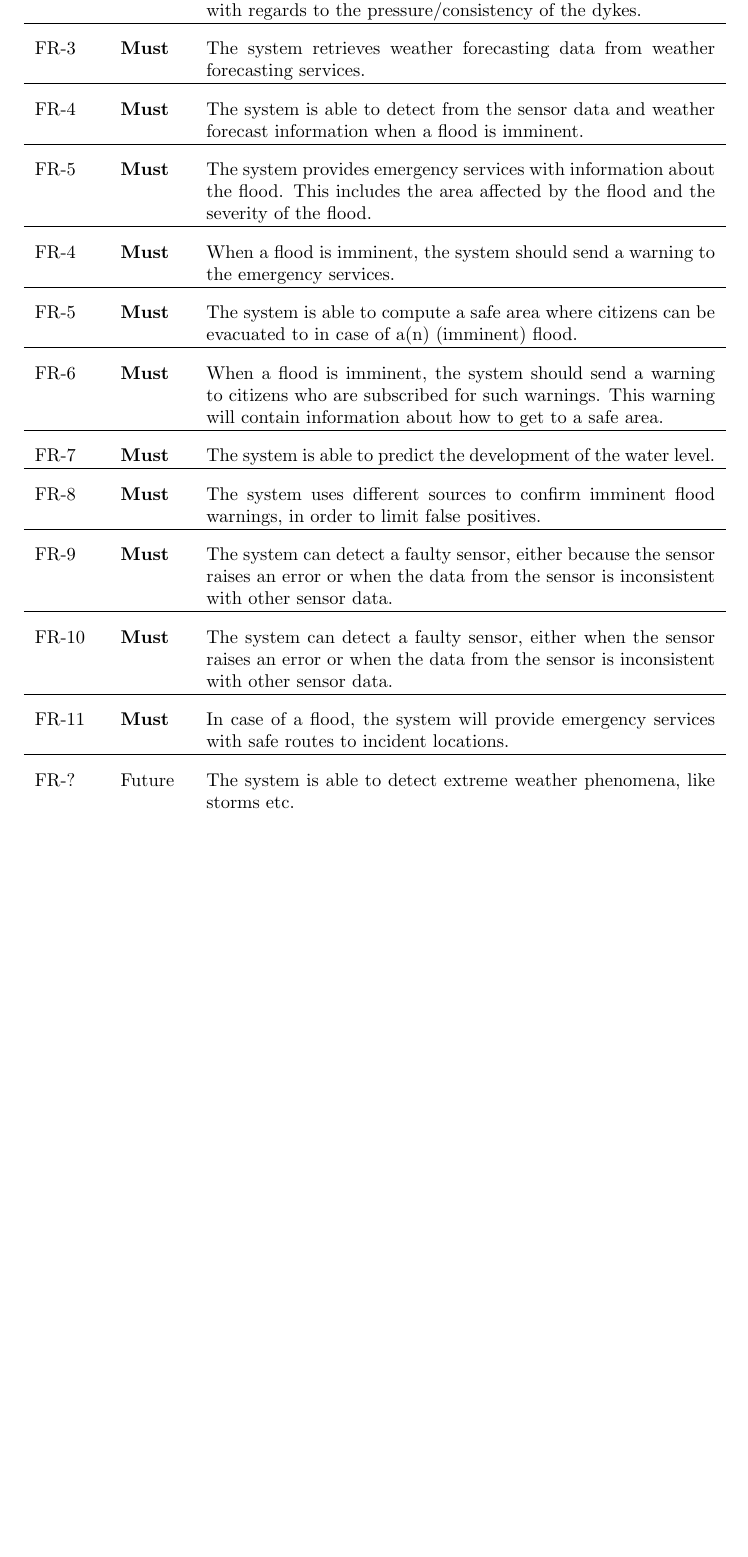
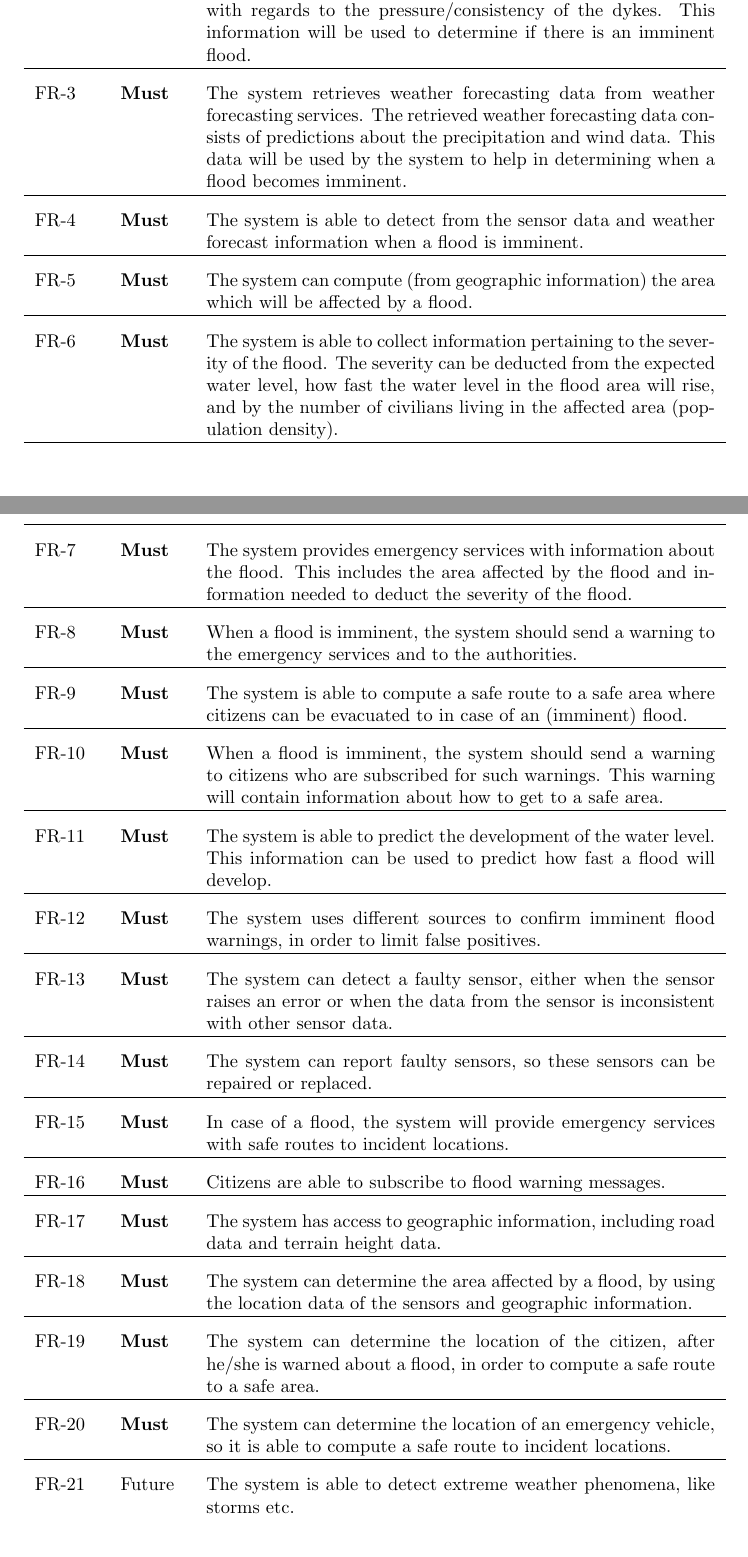
Before and after one commit to jeroenbrandsma/SA3, a LaTeX document (report.tex, which reads 3-requirements/functionalrequirements.tex, packages.tex): part of page 8 of 16 before the commit and two parts of pages 7 and 8 of 16 after it, the two joined at a grey line, cut so that both start at the same text, the shorter picture padded with empty space. Compiled offline with pdfLaTeX.

Commit message:
added and modified some functional requirements + timetracking + revisions

```diff
--- a/3-requirements/functionalrequirements.tex
+++ b/3-requirements/functionalrequirements.tex
@@ -9,54 +9,87 @@
 
     \hline \phantomsection \label{fr:2} FR-2 &
     \phantomsection  \textbf{Must} &
-    \phantomsection  The system is able to receive and process input from sensors with regards to the pressure/consistency of the dykes. \\
+    \phantomsection  The system is able to receive and process input from sensors with regards to the pressure/consistency of the dykes. This information will be used to determine if there is an imminent flood. \\
 
     \hline \phantomsection \label{fr:3} FR-3 &
     \phantomsection  \textbf{Must} &
-    \phantomsection  The system retrieves weather forecasting data from weather forecasting services. % which data?
+    \phantomsection  The system retrieves weather forecasting data from weather forecasting services. The retrieved weather forecasting data consists of predictions about the precipitation and wind data. This data will be used by the system to help in determining when a flood becomes imminent.
      \\
 
     \hline \phantomsection \label{fr:4} FR-4 &
     \phantomsection  \textbf{Must} &
-    \phantomsection  The system is able to detect from the sensor data and weather forecast information when a flood is imminent. \\
+    \phantomsection  The system is able to detect from the sensor data and weather forecast information when a flood is imminent. \\ % what are the criteria for an imminent flood??
 
     \hline \phantomsection \label{fr:5} FR-5 &
     \phantomsection  \textbf{Must} &
-    \phantomsection The system provides emergency services with information about the flood. This includes the area affected by the flood and the severity of the flood. \\
-
-	\hline \phantomsection \label{fr:4} FR-4 &
-    \phantomsection  \textbf{Must} &
-    \phantomsection  When a flood is imminent, the system should send a warning to the emergency services. \\
-
-    \hline \phantomsection \label{fr:5} FR-5 &
-    \phantomsection  \textbf{Must} &
-    \phantomsection  The system is able to compute a safe area where citizens can be evacuated to in case of a(n) (imminent) flood. \\
+    \phantomsection The system can compute (from geographic information) the area which will be affected by a flood. \\
 
     \hline \phantomsection \label{fr:6} FR-6 &
     \phantomsection  \textbf{Must} &
-    \phantomsection  When a flood is imminent, the system should send a warning to citizens who are subscribed for such warnings. This warning will contain information about how to get to a safe area. \\
+    \phantomsection The system is able to collect information pertaining to the severity of the flood. The severity can be deducted from the expected water level, how fast the water level in the flood area will rise, and by the number of civilians living in the affected area (population density). \\
 
     \hline \phantomsection \label{fr:7} FR-7 &
     \phantomsection  \textbf{Must} &
-    \phantomsection  The system is able to predict the development of the water level. \\
+    \phantomsection The system provides emergency services with information about the flood. This includes the area affected by the flood and information needed to deduct the severity of the flood. \\
 
-    \hline \phantomsection \label{fr:8} FR-8 &
+	\hline \phantomsection \label{fr:8} FR-8 &
     \phantomsection  \textbf{Must} &
-    \phantomsection The system uses different sources to confirm imminent flood warnings, in order to limit false positives. \\
+    \phantomsection  When a flood is imminent, the system should send a warning to the emergency services and to the authorities.\\
+    % what info is in the warning
+    % who is that: authorities?
 
     \hline \phantomsection \label{fr:9} FR-9 &
     \phantomsection  \textbf{Must} &
-    \phantomsection The system can detect a faulty sensor, either because the sensor raises an error or when the data from the sensor is inconsistent with other sensor data. \\
+    \phantomsection  The system is able to compute a safe route to a safe area where citizens can be evacuated to in case of an (imminent) flood. \\
 
     \hline \phantomsection \label{fr:10} FR-10 &
     \phantomsection  \textbf{Must} &
+    \phantomsection  When a flood is imminent, the system should send a warning to citizens who are subscribed for such warnings. This warning will contain information about how to get to a safe area. \\
+
+    \hline \phantomsection \label{fr:11} FR-11 &
+    \phantomsection  \textbf{Must} &
+    \phantomsection  The system is able to predict the development of the water level. This information can be used to predict how fast a flood will develop. \\
+
+    \hline \phantomsection \label{fr:12} FR-12 &
+    \phantomsection  \textbf{Must} &
+    \phantomsection The system uses different sources to confirm imminent flood warnings, in order to limit false positives. \\% not very specific yet
+
+    \hline \phantomsection \label{fr:13} FR-13 &
+    \phantomsection  \textbf{Must} &
     \phantomsection The system can detect a faulty sensor, either when the sensor raises an error or when the data from the sensor is inconsistent with other sensor data. \\
 
-	\hline \phantomsection \label{fr:11} FR-11 &
+    \hline \phantomsection \label{fr:14} FR-14 &
+    \phantomsection  \textbf{Must} &
+    \phantomsection The system can report faulty sensors, so these sensors can be repaired or replaced. \\ %how will it be reported and to whom?? \\
+
+	\hline \phantomsection \label{fr:15} FR-15 &
     \phantomsection  \textbf{Must} &
     \phantomsection In case of a flood, the system will provide emergency services with safe routes to incident locations. \\
 
-    \hline \phantomsection \label{fr:x} FR-? &
+    \hline \phantomsection \label{fr:16} FR-16 &
+    \phantomsection  \textbf{Must} &
+    \phantomsection Citizens are able to subscribe to flood warning messages. \\
+    % TODO: we need to decide how citizens will subscribe: web page, app??
+
+    \hline \phantomsection \label{fr:17} FR-17 &
+    \phantomsection  \textbf{Must} &
+    \phantomsection The system has access to geographic information, including road data and terrain height data. \\
+
+    \hline \phantomsection \label{fr:18} FR-18 &
+    \phantomsection  \textbf{Must} &
+    \phantomsection The system can determine the area affected by a flood, by using the location data of the sensors and geographic information. \\
+
+    \hline \phantomsection \label{fr:19} FR-19 &
+    \phantomsection  \textbf{Must} &
+    \phantomsection The system can determine the location of the citizen, after he/she is warned about a flood, in order to compute a safe route to a safe area. \\
+
+    \hline \phantomsection \label{fr:20} FR-20 &
+    \phantomsection  \textbf{Must} &
+    \phantomsection The system can determine the location of an emergency vehicle, so it is able to compute a safe route to incident locations. \\
+
+
+
+    \hline \phantomsection \label{fr:21} FR-21 &
     \phantomsection  Future &
     \phantomsection The system is able to detect extreme weather phenomena, like storms etc. \\
-\end{tabular}
+\end{longtable}
--- a/packages.tex
+++ b/packages.tex
@@ -7,6 +7,7 @@
 \usepackage{titlesec}
 \usepackage{tabularx}
 \usepackage{hyperref}
+\usepackage{longtable}
 
 \usepackage{todonotes}
 
```
Also changed, not shown: 0-predocument/authorRevisionpage.tex (+6 -2 lines), appendices/timetracking.tex (+25 -1 lines), 3-requirements/functionalrequirements.tex (4 more changed lines).
